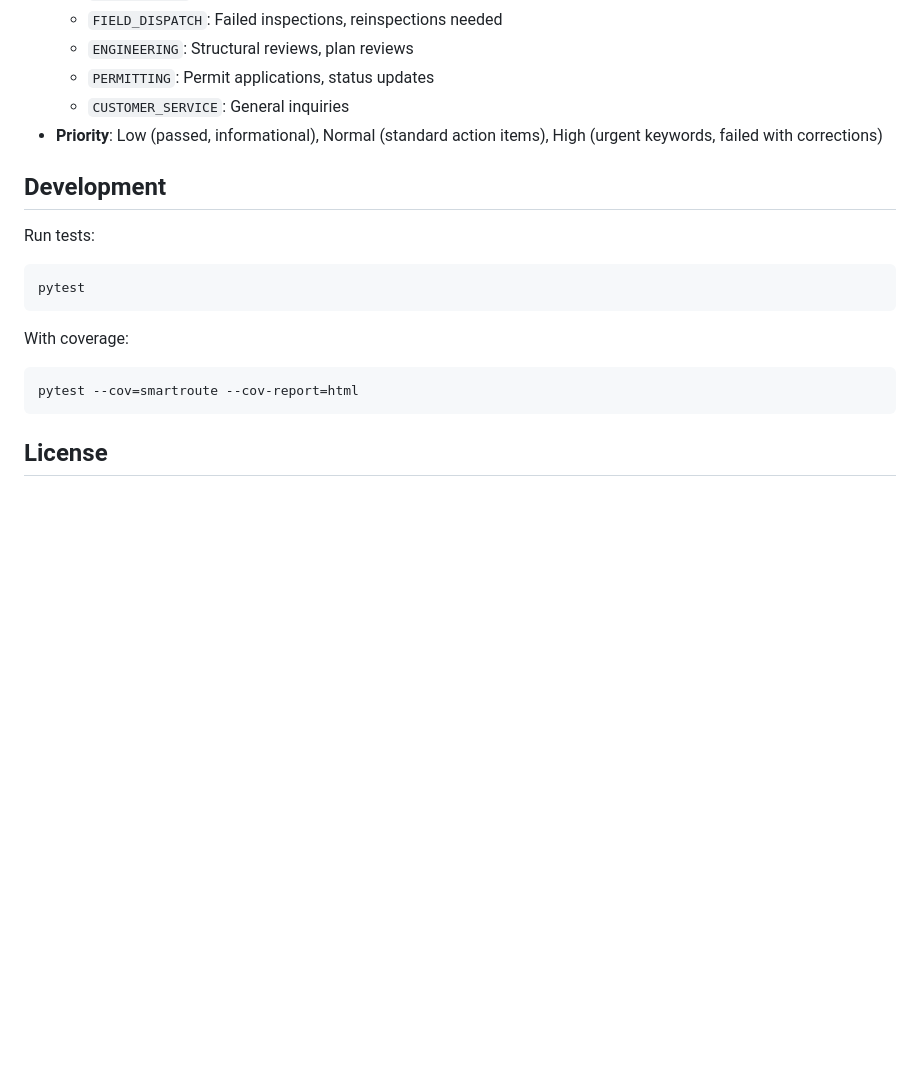
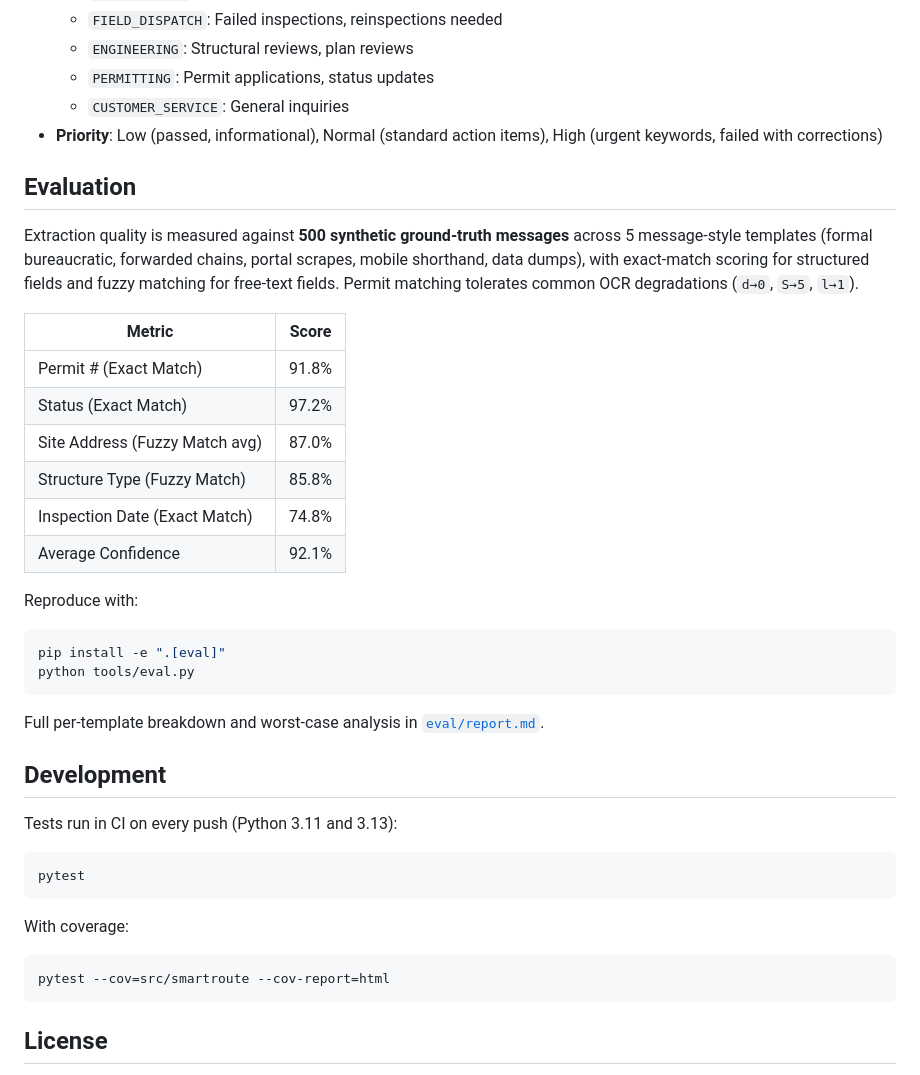
Before and after one commit to mcorwin17/KTP-Hackathon, a Markdown page: README.md, the part around one of its changes. GitHub-like rendering; blank space fills up the shorter version.

Commit message:
docs: CI badge + evaluation results section with reproduction steps
Co-Authored-By: Claude Opus 4.8 <noreply@anthropic.com>

````diff
--- a/README.md
+++ b/README.md
@@ -118,16 +120,36 @@ The router determines:
   - `CUSTOMER_SERVICE`: General inquiries
 - **Priority**: Low (passed, informational), Normal (standard action items), High (urgent keywords, failed with corrections)
 
+## Evaluation
+
+Extraction quality is measured against **500 synthetic ground-truth messages** across 5 message-style templates (formal bureaucratic, forwarded chains, portal scrapes, mobile shorthand, data dumps), with exact-match scoring for structured fields and fuzzy matching for free-text fields. Permit matching tolerates common OCR degradations (`d→0`, `S→5`, `l→1`).
+
+| Metric | Score |
+|--------|-------|
+| Permit # (Exact Match) | 91.8% |
+| Status (Exact Match) | 97.2% |
+| Site Address (Fuzzy Match avg) | 87.0% |
+| Structure Type (Fuzzy Match) | 85.8% |
+| Inspection Date (Exact Match) | 74.8% |
+| Average Confidence | 92.1% |
+
+Reproduce with:
+```bash
+pip install -e ".[eval]"
+python tools/eval.py
+```
+Full per-template breakdown and worst-case analysis in [`eval/report.md`](eval/report.md).
+
 ## Development
 
-Run tests:
+Tests run in CI on every push (Python 3.11 and 3.13):
 ```bash
 pytest
 ```
 
 With coverage:
 ```bash
-pytest --cov=smartroute --cov-report=html
+pytest --cov=src/smartroute --cov-report=html
 ```
 
 ## License
````
Also changed, not shown: other parts of README.md (+2 -0 lines).
